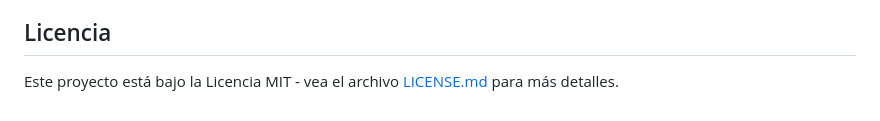
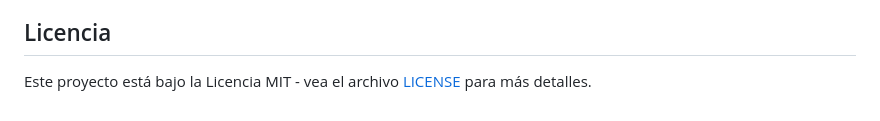
Before and after one commit to HectorPOsuna/escaner-red, a Markdown page: docs/README.md, the part around the change. Drawn GitHub-style.

Commit message:
docs: Modificacion archivo README.md

```diff
--- a/docs/README.md
+++ b/docs/README.md
@@ -208,4 +208,4 @@ Se recomienda la siguiente organización de carpetas:
 
 ## Licencia
 
-Este proyecto está bajo la Licencia MIT - vea el archivo [LICENSE.md](LICENSE.md) para más detalles.
+Este proyecto está bajo la Licencia MIT - vea el archivo [LICENSE](LICENSE) para más detalles.
```
